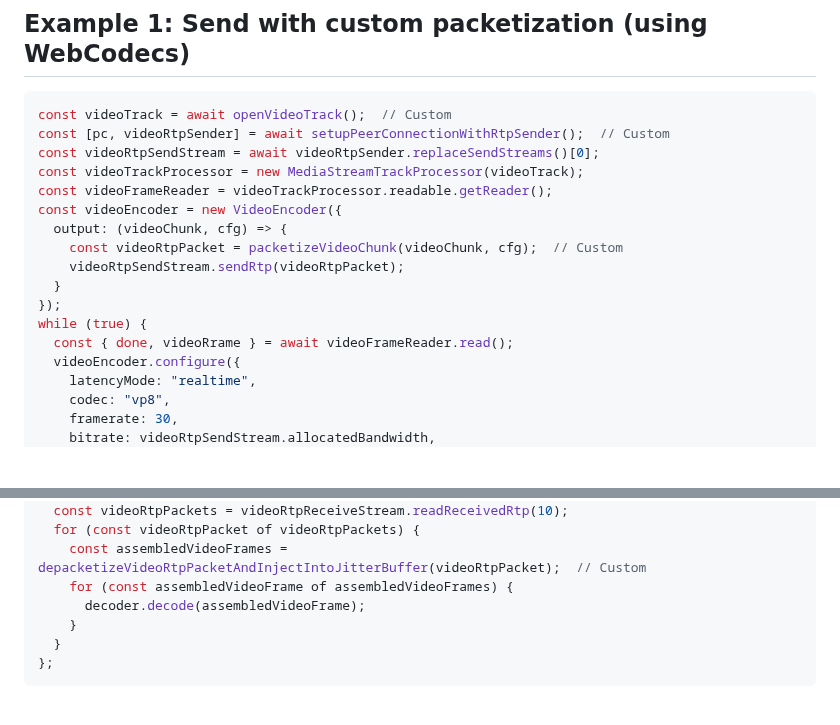
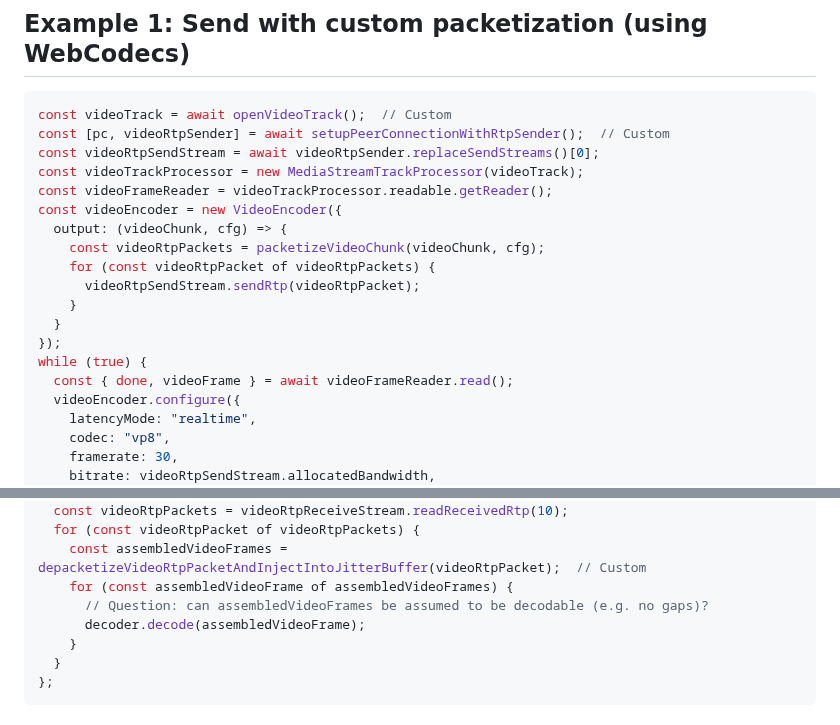
Before and after one commit to w3c/webrtc-rtptransport, a Markdown page: explainer-use-case-1.md, 2 parts joined by grey strips. Drawn GitHub-style; blank space fills up the shorter version.

Commit message:
Code cleanup

```diff
--- a/explainer-use-case-1.md
+++ b/explainer-use-case-1.md
@@ -168,12 +168,14 @@ const videoTrackProcessor = new MediaStreamTrackProcessor(videoTrack);
 const videoFrameReader = videoTrackProcessor.readable.getReader();
 const videoEncoder = new VideoEncoder({
   output: (videoChunk, cfg) => {
-    const videoRtpPacket = packetizeVideoChunk(videoChunk, cfg);  // Custom
-    videoRtpSendStream.sendRtp(videoRtpPacket);
+    const videoRtpPackets = packetizeVideoChunk(videoChunk, cfg);
+    for (const videoRtpPacket of videoRtpPackets) {
+      videoRtpSendStream.sendRtp(videoRtpPacket);
+    }
   }
 });
 while (true) {
-  const { done, videoRrame } = await videoFrameReader.read();
+  const { done, videoFrame } = await videoFrameReader.read();
   videoEncoder.configure({
     latencyMode: "realtime",
     codec: "vp8",
@@ -201,6 +203,7 @@ videoRtpReceiveStream.onrtpreceived = () => {
   for (const videoRtpPacket of videoRtpPackets) {
     const assembledVideoFrames = depacketizeVideoRtpPacketAndInjectIntoJitterBuffer(videoRtpPacket);  // Custom
     for (const assembledVideoFrame of assembledVideoFrames) {
+      // Question: can assembledVideoFrames be assumed to be decodable (e.g. no gaps)?
       decoder.decode(assembledVideoFrame);
     }
   }
```
